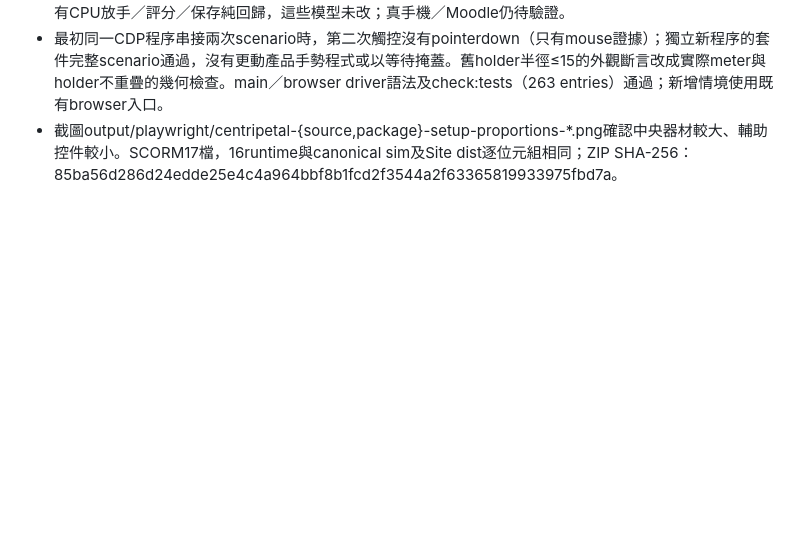
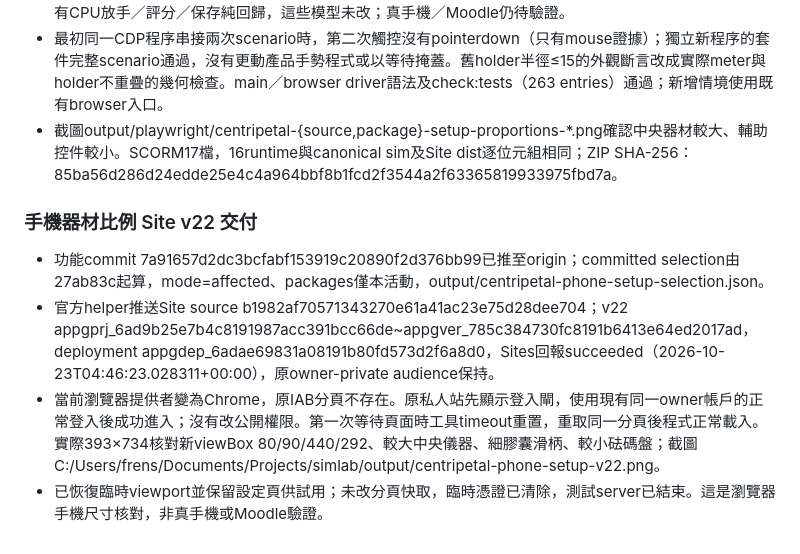
Before and after one commit to frenselw/simlab, a Markdown page: plans/38-centripetal-force-investigation-lab.md, the part around the change. Rendered like a GitHub page; blank space fills up the shorter version.

Commit message:
Record phone setup v22 publication and preview

```diff
--- a/plans/38-centripetal-force-investigation-lab.md
+++ b/plans/38-centripetal-force-investigation-lab.md
@@ -996,3 +996,10 @@ rv2保留所有rv1欄位，另在每個task加入inquiry兩格。第一格合法
 - focused來源及套件各以新Chrome程序執行既有scenario通過：可信A/B連續拖動、偏心按下不跳、最小／最大半徑、取消回滾、放取砝碼／滿托座拒絕、旋轉續轉／收集、圖軸、提交唯讀與fullscreen。沒有重跑所有CPU放手／評分／保存純回歸，這些模型未改；真手機／Moodle仍待驗證。
 - 最初同一CDP程序串接兩次scenario時，第二次觸控沒有pointerdown（只有mouse證據）；獨立新程序的套件完整scenario通過，沒有更動產品手勢程式或以等待掩蓋。舊holder半徑≤15的外觀斷言改成實際meter與holder不重疊的幾何檢查。main／browser driver語法及check:tests（263 entries）通過；新增情境使用既有browser入口。
 - 截圖output/playwright/centripetal-{source,package}-setup-proportions-*.png確認中央器材較大、輔助控件較小。SCORM17檔，16runtime與canonical sim及Site dist逐位元組相同；ZIP SHA-256：85ba56d286d24edde25e4c4a964bbf8b1fcd2f3544a2f63365819933975fbd7a。
+
+### 手機器材比例 Site v22 交付
+
+- 功能commit 7a91657d2dc3bcfabf153919c20890f2d376bb99已推至origin；committed selection由27ab83c起算，mode=affected、packages僅本活動，output/centripetal-phone-setup-selection.json。
+- 官方helper推送Site source b1982af70571343270e61a41ac23e75d28dee704；v22 appgprj_6ad9b25e7b4c8191987acc391bcc66de~appgver_785c384730fc8191b6413e64ed2017ad，deployment appgdep_6adae69831a08191b80fd573d2f6a8d0，Sites回報succeeded（2026-10-23T04:46:23.028311+00:00），原owner-private audience保持。
+- 當前瀏覽器提供者變為Chrome，原IAB分頁不存在。原私人站先顯示登入閘，使用現有同一owner帳戶的正常登入後成功進入；沒有改公開權限。第一次等待頁面時工具timeout重置，重取同一分頁後程式正常載入。實際393×734核對新viewBox 80/90/440/292、較大中央儀器、細膠囊滑柄、較小砝碼盤；截圖C:/Users/frens/Documents/Projects/simlab/output/centripetal-phone-setup-v22.png。
+- 已恢復臨時viewport並保留設定頁供試用；未改分頁快取，臨時憑證已清除，測試server已結束。這是瀏覽器手機尺寸核對，非真手機或Moodle驗證。
```
